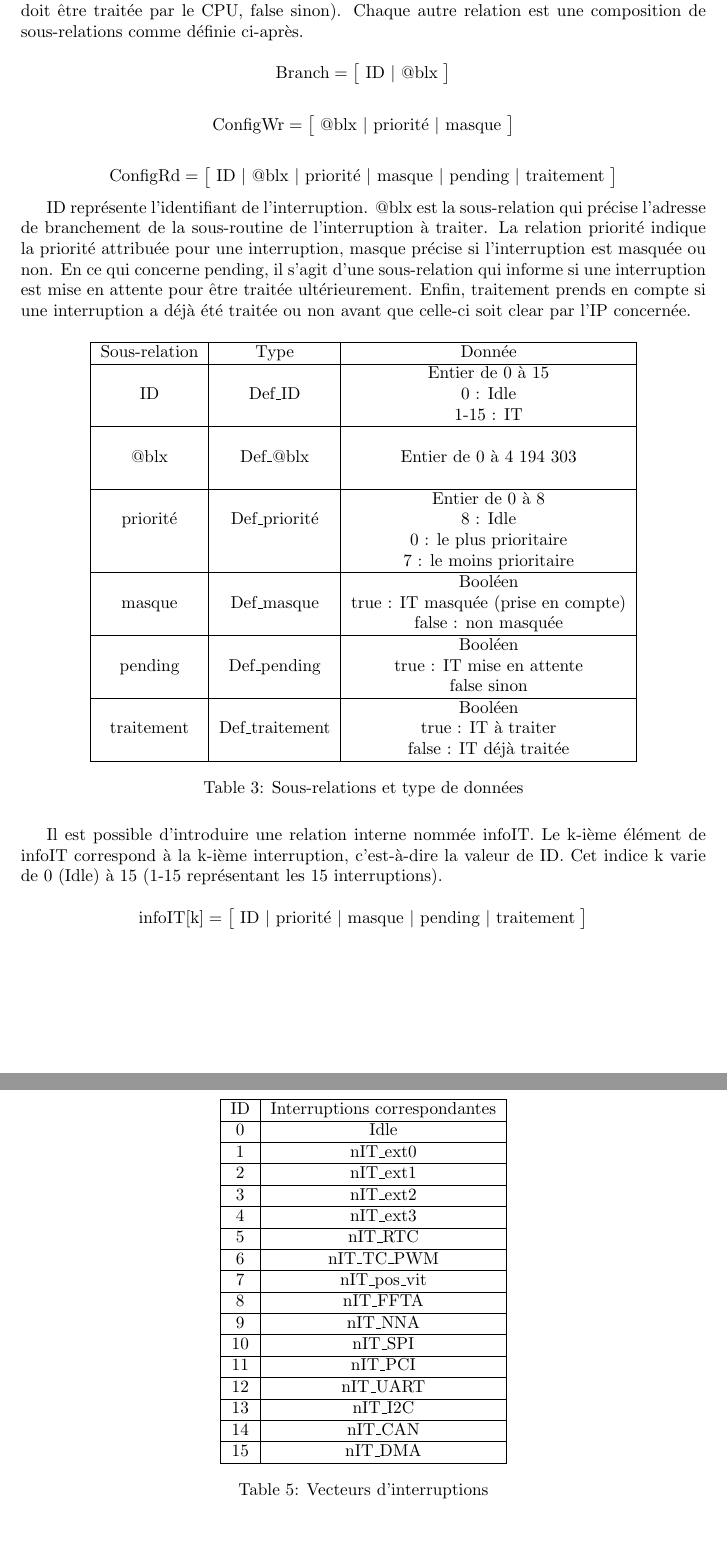
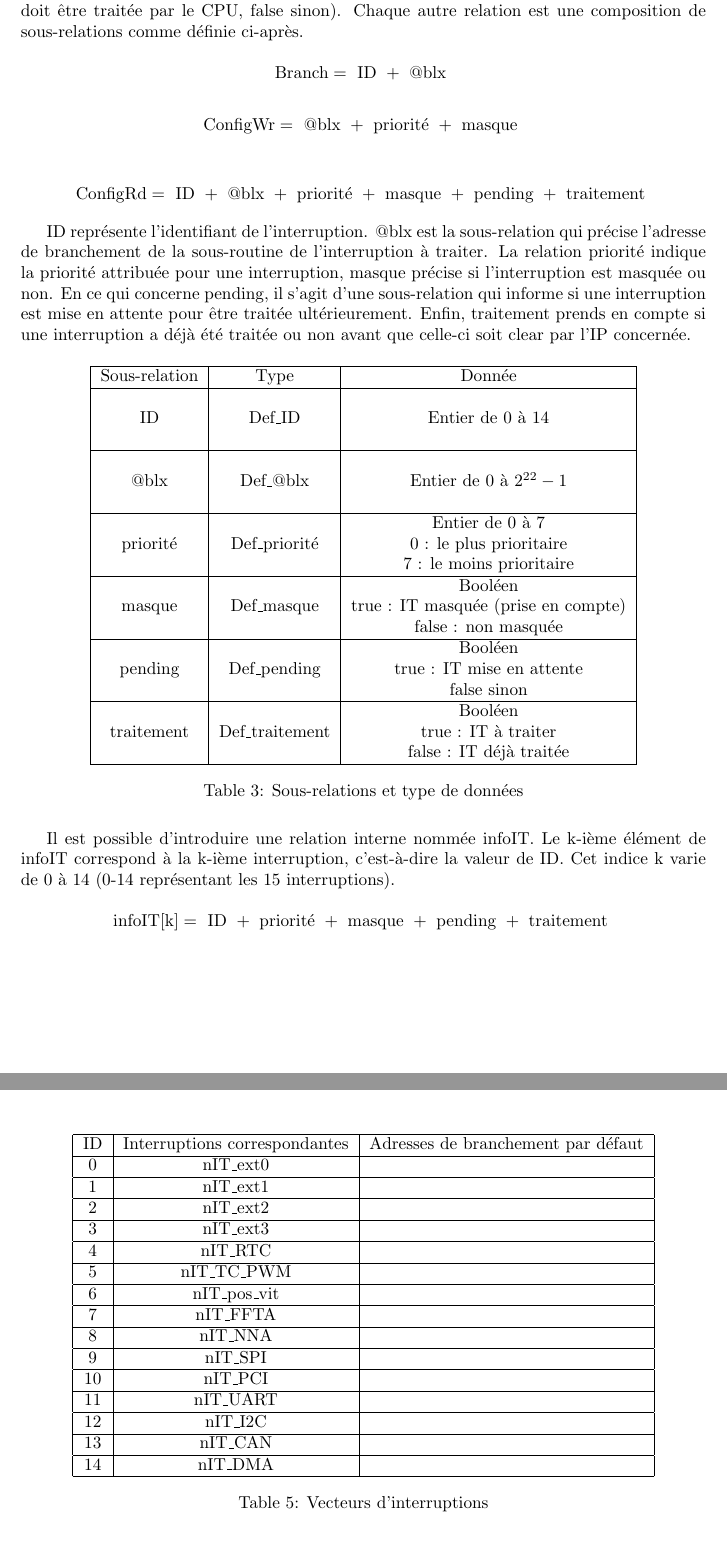
Before and after one commit to FromagePatin/controller_IT, a LaTeX paper (report/main.tex, which reads report/texContent/45_specifications.tex): two parts of pages 15 and 18 of 23 before the commit and two parts of pages 15 and 17 of 22 after it, joined at a grey line, cut so that both start at the same text. Compiled offline with pdfLaTeX.

Commit message:
Rédaction spécifications

```diff
--- a/report/texContent/45_specifications.tex
+++ b/report/texContent/45_specifications.tex
@@ -81,15 +81,15 @@ IT\_CPU est également de type Def\_IT (true : une interruption doit être trait
 Chaque autre relation est une composition de sous-relations comme définie ci-après.
 
 \begin{equation*}
-\mbox{Branch} = \big[ \mbox{ ID } | \mbox{ @blx } \big]
+\mbox{Branch} = \mbox{ ID } + \mbox{ @blx }
 \end{equation*}
 
 \begin{equation*}
-\mbox{ConfigWr} = \big[ \mbox{ @blx } | \mbox{ priorité } | \mbox{ masque } \big]
+\mbox{ConfigWr} = \mbox{ @blx } + \mbox{ priorité } + \mbox{ masque }
 \end{equation*}
 
 \begin{equation*}
-\mbox{ConfigRd} = \big[ \mbox{ ID } | \mbox{ @blx } | \mbox{ priorité } | \mbox{ masque } | \mbox{ pending } | \mbox{ traitement } \big]
+\mbox{ConfigRd} = \mbox{ ID } + \mbox{ @blx } + \mbox{ priorité } + \mbox{ masque } + \mbox{ pending } + \mbox{ traitement }
 \end{equation*}
 
 ID représente l'identifiant de l'interruption.
@@ -104,17 +104,16 @@ Enfin, traitement prends en compte si une interruption a déjà été traitée o
 		\hline
 		Sous-relation & Type & Donnée \\
 		\hline
-		& & Entier de 0 à 15\\
-		ID & Def\_ID & 0 : Idle\\
-		& & 1-15 : IT\\
+		& & \\
+		ID & Def\_ID & Entier de 0 à 14\\
+		& & \\
 		\hline
 		& & \\
-		@blx & Def\_@blx & Entier de 0 à 4 194 303\\
+		@blx & Def\_@blx & Entier de 0 à $2^{22}-1$\\
 		& & \\
 		\hline
-		& & Entier de 0 à 8\\
-		priorité & Def\_priorité & 8 : Idle\\
-		& & 0 : le plus prioritaire\\
+		& & Entier de 0 à 7\\
+		priorité & Def\_priorité & 0 : le plus prioritaire\\
 		& & 7 : le moins prioritaire\\
 		\hline
 		& & Booléen\\
@@ -134,10 +133,10 @@ Enfin, traitement prends en compte si une interruption a déjà été traitée o
 	\label{tab:sous-relation}
 \end{table}
 
-Il est possible d'introduire une relation interne nommée infoIT. Le k-ième élément de infoIT correspond à la k-ième interruption, c'est-à-dire la valeur de ID. Cet indice k varie de 0 (Idle) à 15 (1-15 représentant les 15 interruptions).
+Il est possible d'introduire une relation interne nommée infoIT. Le k-ième élément de infoIT correspond à la k-ième interruption, c'est-à-dire la valeur de ID. Cet indice k varie de 0 à 14 (0-14 représentant les 15 interruptions).
 
 \begin{equation*}
-	\mbox{infoIT[k]} = \big[ \mbox{ ID } | \mbox{ priorité } | \mbox{ masque } | \mbox{ pending } | \mbox{ traitement }\big]
+	\mbox{infoIT[k]} = \mbox{ ID } + \mbox{ priorité } + \mbox{ masque } + \mbox{ pending } + \mbox{ traitement }
 \end{equation*}
 
 \newpage
@@ -191,3 +189,4 @@ Il n'est cependant pas précis et devra être traité avec la description détai
+	\caption{Automate du contrôleur d'interruptions}
 	\label{fig:spec_func_1}
 \end{figure}
 
@@ -203,40 +193,38 @@ Il n'est cependant pas précis et devra être traité avec la description détai
 \begin{table}[H]
 	\centering
-	\begin{tabular}{|c|c|}
+	\begin{tabular}{|c|c|c|}
 		\hline
-		ID & Interruptions correspondantes \\
+		ID & Interruptions correspondantes & Adresses de branchement par défaut\\
 		\hline
-		0 & Idle\\
+		0 & nIT\_ext0 & \\
 		\hline
-		1 & nIT\_ext0\\
+		1 & nIT\_ext1 & \\
 		\hline
-		2 & nIT\_ext1\\
+		2 & nIT\_ext2 & \\
 		\hline
-		3 & nIT\_ext2\\
+		3 & nIT\_ext3 &\\
 		\hline
-		4 & nIT\_ext3\\
+		4 & nIT\_RTC &\\
 		\hline
-		5 & nIT\_RTC\\
+		5 & nIT\_TC\_PWM &\\
 		\hline
-		6 & nIT\_TC\_PWM\\
+		6 & nIT\_pos\_vit &\\
 		\hline
-		7 & nIT\_pos\_vit\\
+		7 & nIT\_FFTA &\\
 		\hline
-		8 & nIT\_FFTA\\
+		8 & nIT\_NNA &\\
 		\hline
-		9 & nIT\_NNA\\
+		9 & nIT\_SPI &\\
 		\hline
-		10 & nIT\_SPI\\
+		10 & nIT\_PCI &\\
 		\hline
-		11 & nIT\_PCI\\
+		11 & nIT\_UART &\\
 		\hline
-		12 & nIT\_UART\\
+		12 & nIT\_I2C &\\
 		\hline
-		13 & nIT\_I2C\\
+		13 & nIT\_CAN &\\
 		\hline
-		14 & nIT\_CAN\\
-		\hline
-		15 & nIT\_DMA\\
+		14 & nIT\_DMA &\\
 		\hline
 	\end{tabular}
 	\caption{Vecteurs d'interruptions}
```
Also changed, not shown: report/figure/spec_fonc_1.png, report/main.pdf, report/texContent/45_specifications.tex (21 more changed lines), 1 other file.
